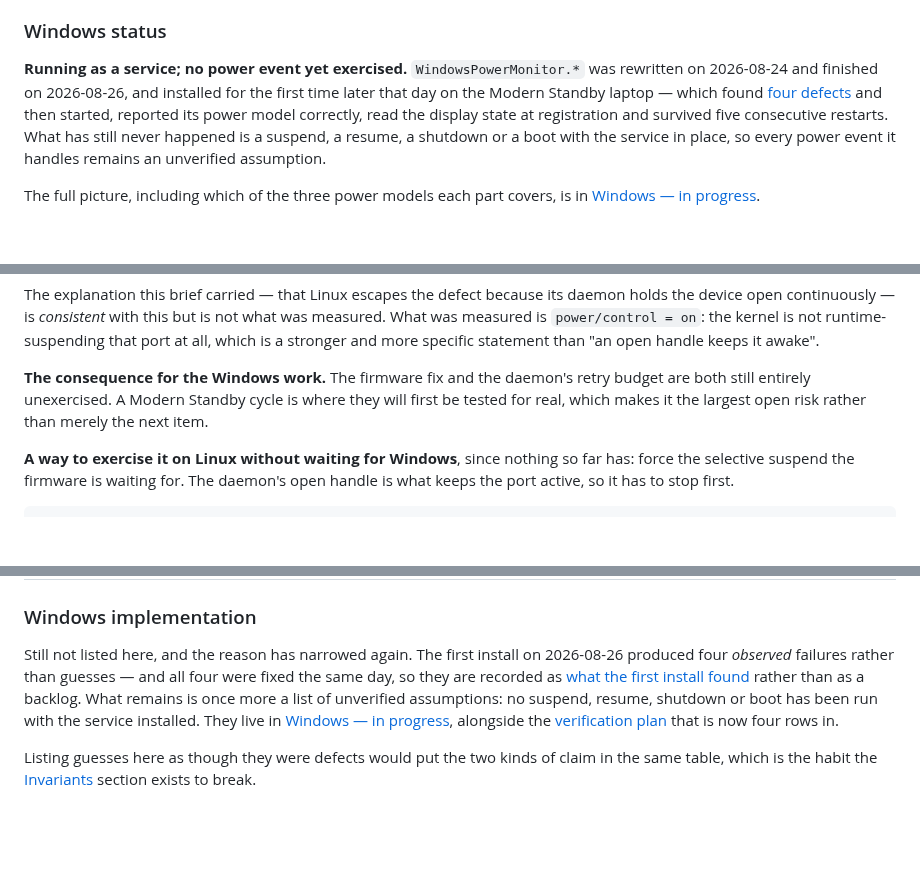
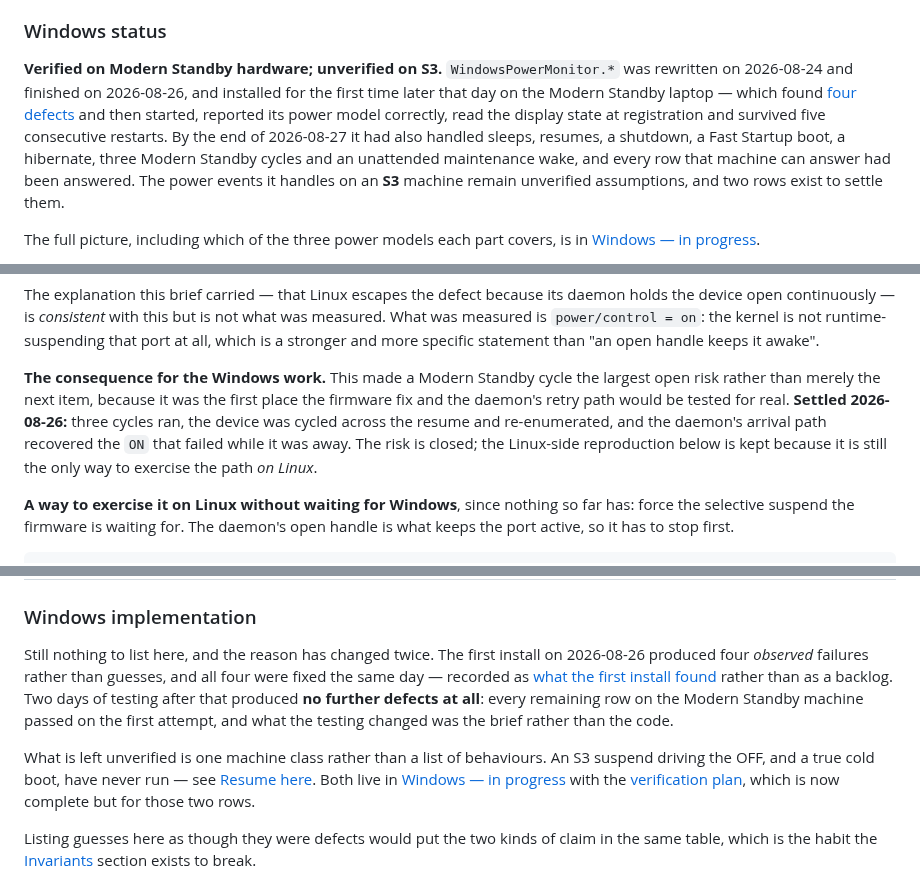
Before and after one commit to Niall-xox/ESP32-IR-CEC-Alternative, a Markdown page: Project Outline.md, 3 parts joined by grey strips. Rendered like a GitHub page; blank space fills up the shorter version.

```diff
--- a/Project Outline.md
+++ b/Project Outline.md
@@ -533,14 +534,16 @@ so.
 
 ### Windows status
 
-**Running as a service; no power event yet exercised.**
+**Verified on Modern Standby hardware; unverified on S3.**
 `WindowsPowerMonitor.*` was rewritten on 2026-08-24 and finished on 2026-08-26,
 and installed for the first time later that day on the Modern Standby laptop —
 which found [four defects](#the-first-install--four-defects) and then started,
 reported its power model correctly, read the display state at registration and
-survived five consecutive restarts. What has still never happened is a suspend,
-a resume, a shutdown or a boot with the service in place, so every power event
-it handles remains an unverified assumption.
+survived five consecutive restarts. By the end of 2026-08-27 it had also handled
+sleeps, resumes, a shutdown, a Fast Startup boot, a hibernate, three Modern
+Standby cycles and an unattended maintenance wake, and every row that machine
+can answer had been answered. The power events it handles on an **S3** machine
+remain unverified assumptions, and two rows exist to settle them.
 
 The full picture, including which of the three power models each part covers, is
 in [Windows — in progress](#windows--in-progress).
@@ -1860,10 +1877,13 @@ what was measured. What was measured is `power/control = on`: the kernel is not
 runtime-suspending that port at all, which is a stronger and more specific
 statement than "an open handle keeps it awake".
 
-**The consequence for the Windows work.** The firmware fix and the daemon's
-retry budget are both still entirely unexercised. A Modern Standby cycle is
-where they will first be tested for real, which makes it the largest open risk
-rather than merely the next item.
+**The consequence for the Windows work.** This made a Modern Standby cycle the
+largest open risk rather than merely the next item, because it was the first
+place the firmware fix and the daemon's retry path would be tested for real.
+**Settled 2026-08-26:** three cycles ran, the device was cycled across the
+resume and re-enumerated, and the daemon's arrival path recovered the `ON` that
+failed while it was away. The risk is closed; the Linux-side reproduction below
+is kept because it is still the only way to exercise the path *on Linux*.
 
 **A way to exercise it on Linux without waiting for Windows**, since nothing so
 far has: force the selective suspend the firmware is waiting for. The daemon's
@@ -2498,14 +2522,20 @@ Two ways out, neither done:
 
 ### Windows implementation
 
-Still not listed here, and the reason has narrowed again. The first install on
-2026-08-26 produced four *observed* failures rather than guesses — and all four
-were fixed the same day, so they are recorded as
+Still nothing to list here, and the reason has changed twice. The first install
+on 2026-08-26 produced four *observed* failures rather than guesses, and all
+four were fixed the same day — recorded as
 [what the first install found](#the-first-install--four-defects) rather than as
-a backlog. What remains is once more a list of unverified assumptions: no
-suspend, resume, shutdown or boot has been run with the service installed. They
-live in [Windows — in progress](#windows--in-progress), alongside the
-[verification plan](#verification-plan) that is now four rows in.
+a backlog. Two days of testing after that produced **no further defects at
+all**: every remaining row on the Modern Standby machine passed on the first
+attempt, and what the testing changed was the brief rather than the code.
+
+What is left unverified is one machine class rather than a list of behaviours.
+An S3 suspend driving the OFF, and a true cold boot, have never run — see
+[Resume here](#resume-here). Both live in
+[Windows — in progress](#windows--in-progress) with the
+[verification plan](#verification-plan), which is now complete but for those two
+rows.
 
 Listing guesses here as though they were defects would put the two kinds of
 claim in the same table, which is the habit the
```
Also changed, not shown: other parts of Project Outline.md (+74 -55 lines).
